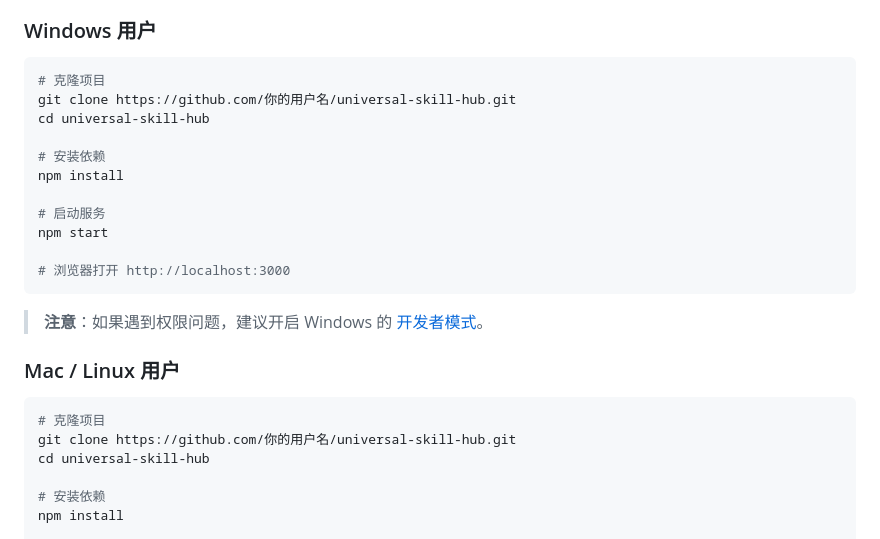
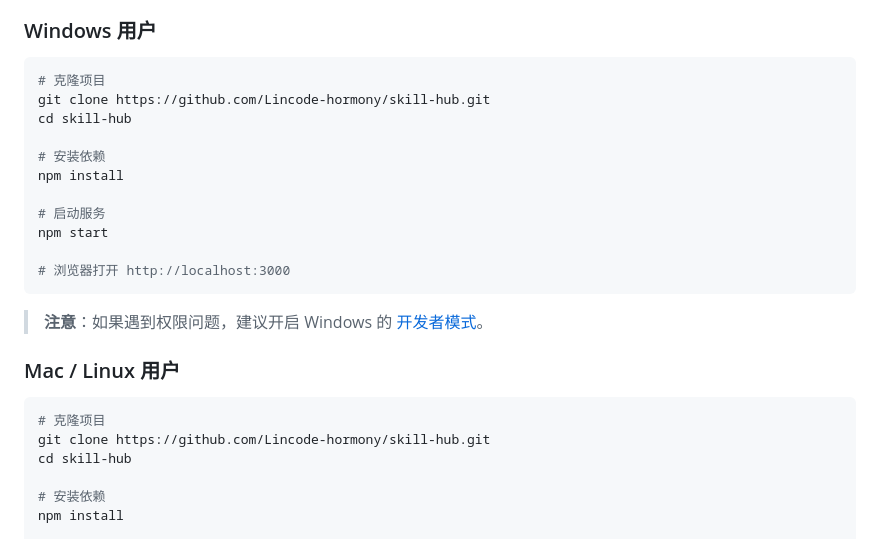
Before and after one commit to Lincode-hormony/skill-hub, a Markdown page: README.md, the part around the change. Rendered like a GitHub page.

Commit message:
fix: 修正 README 中的克隆仓库地址
- 将占位符替换为实际的仓库地址
- 统一目录名称为 skill-hub

Co-Authored-By: Claude <noreply@anthropic.com>

````diff
--- a/README.md
+++ b/README.md
@@ -29,8 +29,8 @@
 
 ```powershell
 # 克隆项目
-git clone https://github.com/你的用户名/universal-skill-hub.git
-cd universal-skill-hub
+git clone https://github.com/Lincode-hormony/skill-hub.git
+cd skill-hub
 
 # 安装依赖
 npm install
@@ -47,8 +47,8 @@ npm start
 
 ```bash
 # 克隆项目
-git clone https://github.com/你的用户名/universal-skill-hub.git
-cd universal-skill-hub
+git clone https://github.com/Lincode-hormony/skill-hub.git
+cd skill-hub
 
 # 安装依赖
 npm install
````
